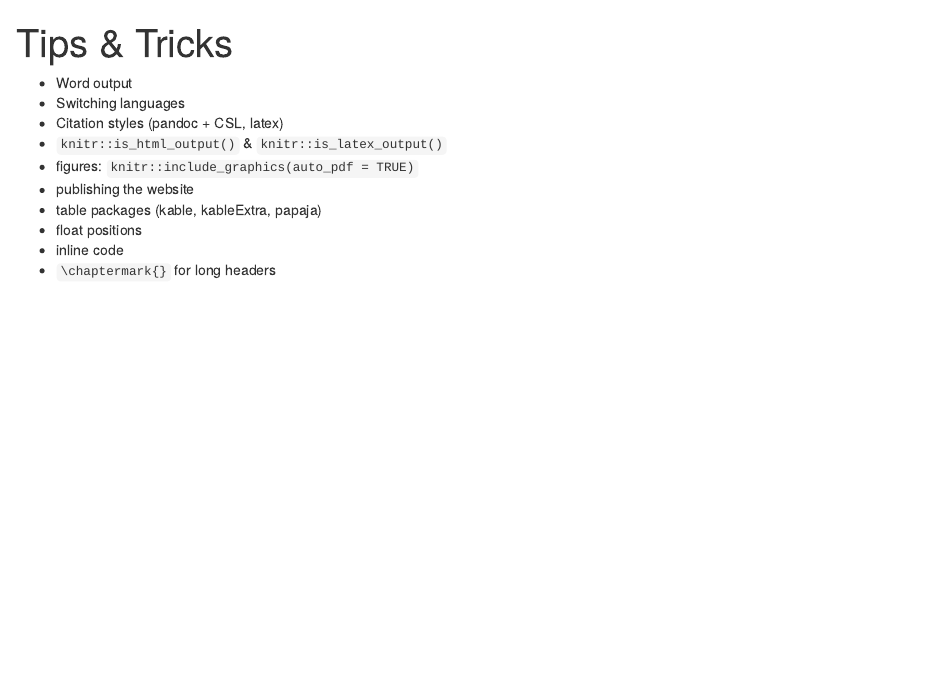
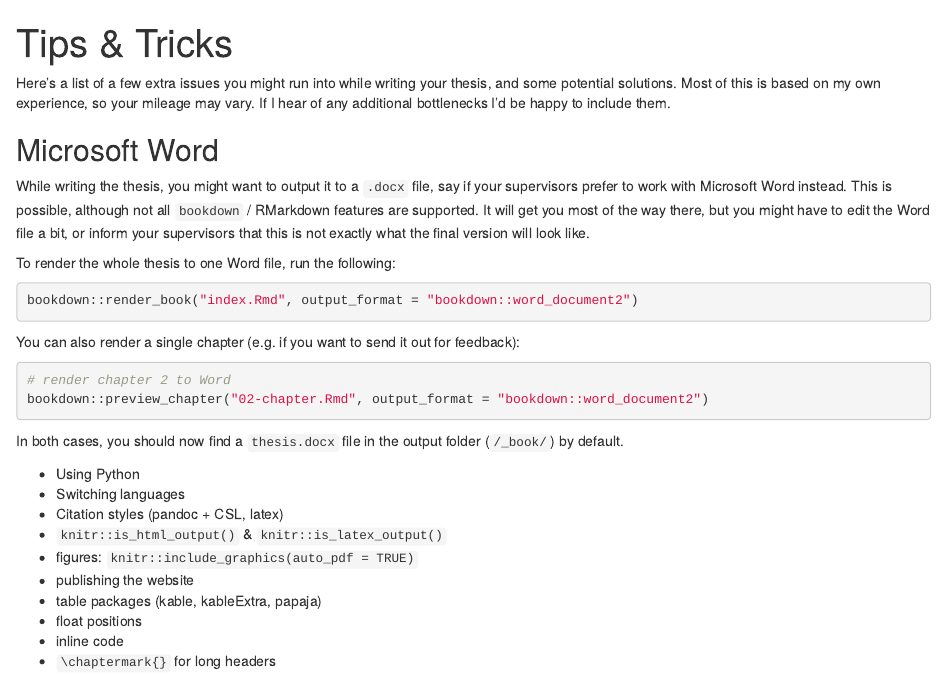
Before and after one commit to lcreteig/amsterdown, an R Markdown document (vignettes/tips-tricks.Rmd): the page in a window 1100 px wide, from its top. Rendered offline with R 4.5, knitr and Pandoc, with nearby package versions.

Commit message:
Add info on Word output

````diff
--- a/vignettes/tips-tricks.Rmd
+++ b/vignettes/tips-tricks.Rmd
@@ -9,7 +9,28 @@
 )
 ```
 
-* Word output
+Here's a list of a few extra issues you might run into while writing your thesis, and some potential solutions. Most of this is based on my own experience, so your mileage may vary. If I hear of any additional bottlenecks I'd be happy to include them.
+
+## Microsoft Word
+
+While writing the thesis, you might want to output it to a `.docx` file, say if your supervisors prefer to work with Microsoft Word instead. This is possible, although not all `bookdown` / RMarkdown features are supported. It will get you most of the way there, but you might have to edit the Word file a bit, or inform your supervisors that this is not exactly what the final version will look like.
+
+To render the whole thesis to one Word file, run the following:
+
+```{r eval=FALSE}
+bookdown::render_book("index.Rmd", output_format = "bookdown::word_document2")
+```
+
+You can also render a single chapter (e.g. if you want to send it out for feedback):
+
+```{r eval=FALSE}
+# render chapter 2 to Word
+bookdown::preview_chapter("02-chapter.Rmd", output_format = "bookdown::word_document2")
+```
+
+In both cases, you should now find a `thesis.docx` file in the output folder (`/_book/`) by default.
+
+* Using Python
 * Switching languages
 * Citation styles (pandoc + CSL, latex)
 * `knitr::is_html_output()` & `knitr::is_latex_output()`
````
